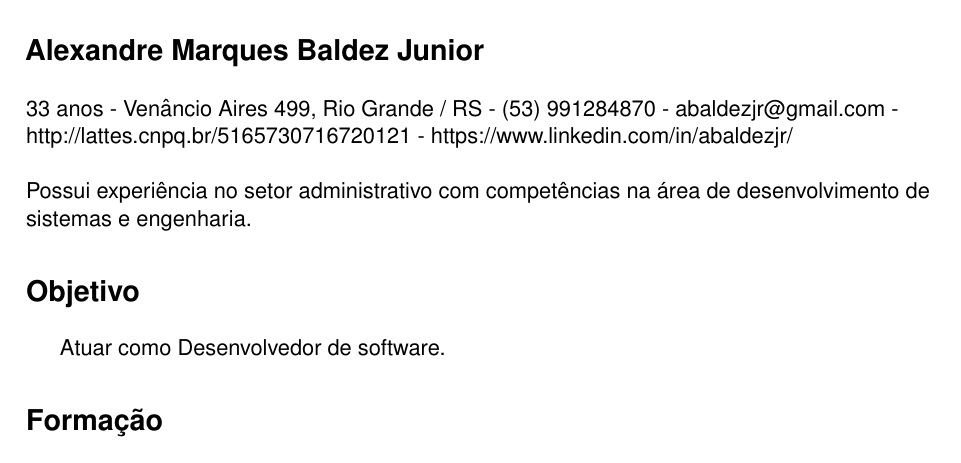
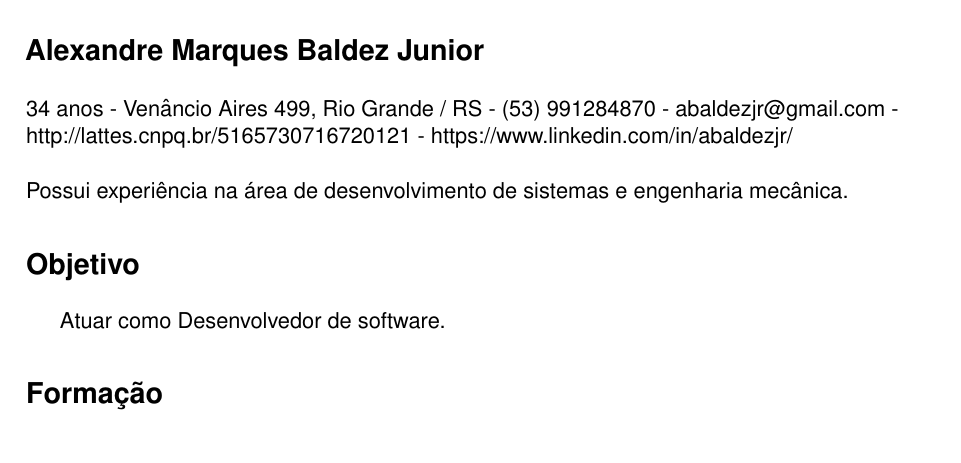
Before and after one commit to abaldezjr/abaldezjr, a LaTeX CV (curriculo.tex): part of the page, cut so that both start at the same text. Compiled offline with pdfLaTeX.

Commit message:
atualizando idade

```diff
--- a/curriculo.tex
+++ b/curriculo.tex
@@ -20,9 +20,9 @@
     \begin{flushleft}
     \textbf{\Large {Alexandre Marques Baldez Junior}}\\
     \vspace{0.5cm}
-    33 anos - Venâncio Aires 499, Rio Grande / RS - (53) 991284870 - abaldezjr@gmail.com - http://lattes.cnpq.br/5165730716720121 - https://www.linkedin.com/in/abaldezjr/\\
+    34 anos - Venâncio Aires 499, Rio Grande / RS - (53) 991284870 - abaldezjr@gmail.com - http://lattes.cnpq.br/5165730716720121 - https://www.linkedin.com/in/abaldezjr/\\
     \vspace{0.5cm}
-    Possui experiência no setor administrativo com competências na área de desenvolvimento de sistemas e engenharia.\\
+    Possui experiência na área de desenvolvimento de sistemas e engenharia mecânica.\\
     \end{flushleft}
     \section*{Objetivo}
     Atuar como Desenvolvedor de software.
```
Also changed, not shown: curriculo.pdf, 1 other file.
